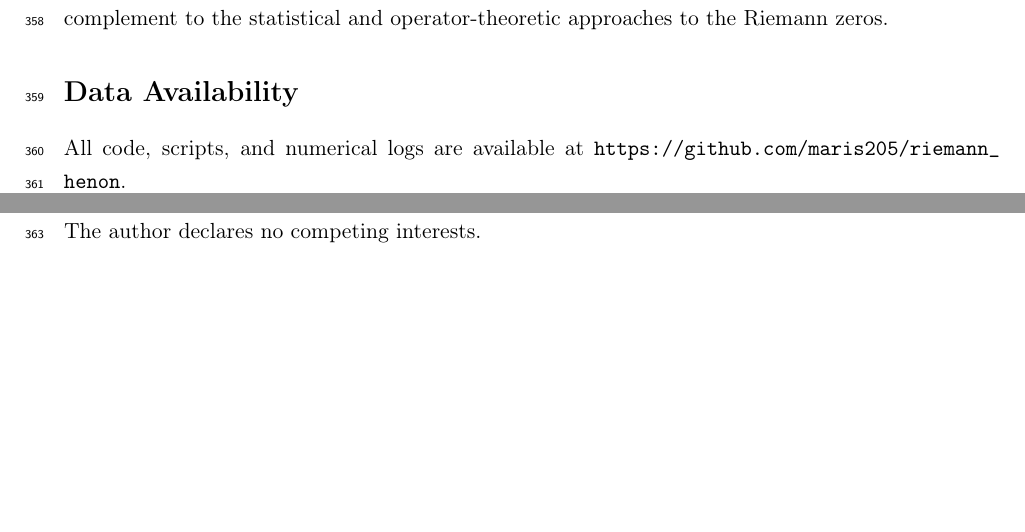
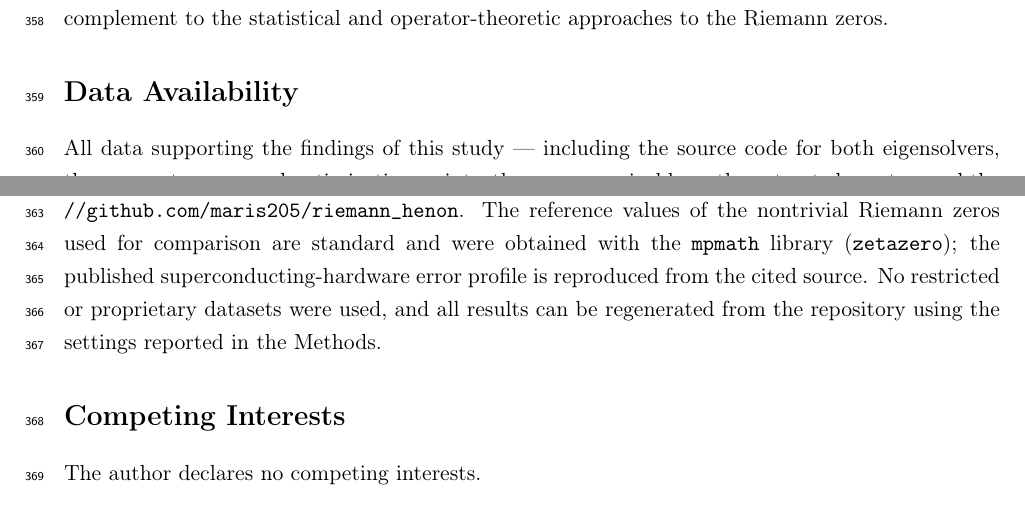
Before and after one commit to maris205/riemann_henon, a LaTeX paper (paper_npj/main.tex): two parts of pages 16 and 17 of 18 before the commit and two parts of pages 16 and 17 of 19 after it, joined at a grey line, cut so that both start at the same text, the shorter picture padded with empty space. Compiled offline with pdfLaTeX.

Commit message:
Expand Data Availability statement (public GitHub repo, npj format)
Co-Authored-By: Claude Opus 4.8 (1M context) <noreply@anthropic.com>

```diff
--- a/paper_npj/main.tex
+++ b/paper_npj/main.tex
@@ -301,7 +301,7 @@ Motivated by our recently published isomorphism between the Logistic-map band-me
 We present these as numerical observations and heuristic arguments. We do \emph{not} claim to have identified the Hilbert--P\'olya operator or to have proved that its spectrum equals the zeros; Table~\ref{tab:claims} states explicitly what is established, observed, heuristic, or conjectural. We have computed the standard local spectral diagnostics (nearest-neighbor spacing, pair correlation, number variance, spectral rigidity): the Floquet eigenphases show GUE-type level repulsion consistent with the Riemann zeros in a limited-statistics regime, while the reconstructed-energy spectrum that matches the mean density does not --- a tension we report openly as the main open problem. The most useful next steps are an analytic treatment of the mean density induced by the confining potential, error-controlled diagnostics on larger spectra for direct comparison with the GUE/Hardy--Littlewood results \cite{keating2019}, and a quantitative, statistically controlled comparison with hardware data. We hope the deterministic-dynamics viewpoint, anchored in a published prime--chaos isomorphism, is a useful complement to the statistical and operator-theoretic approaches to the Riemann zeros.
 
 \section*{Data Availability}
-All code, scripts, and numerical logs are available at \url{https://github.com/maris205/riemann_henon}.
+All data supporting the findings of this study --- including the source code for both eigensolvers, the parameter-scan and optimization scripts, the raw numerical logs, the extracted spectra, and the scripts that generate every figure --- are openly available in the public GitHub repository \url{https://github.com/maris205/riemann_henon}. The reference values of the nontrivial Riemann zeros used for comparison are standard and were obtained with the \texttt{mpmath} library (\texttt{zetazero}); the published superconducting-hardware error profile is reproduced from the cited source. No restricted or proprietary datasets were used, and all results can be regenerated from the repository using the settings reported in the Methods.
 
 \section*{Competing Interests}
 The author declares no competing interests.
```
Also changed, not shown: paper_npj/main.pdf.
